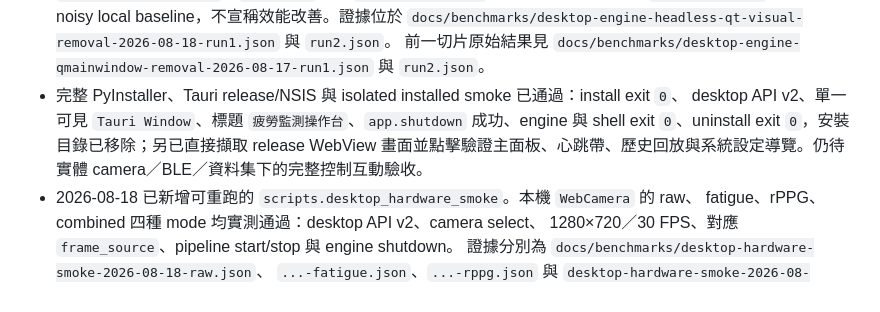
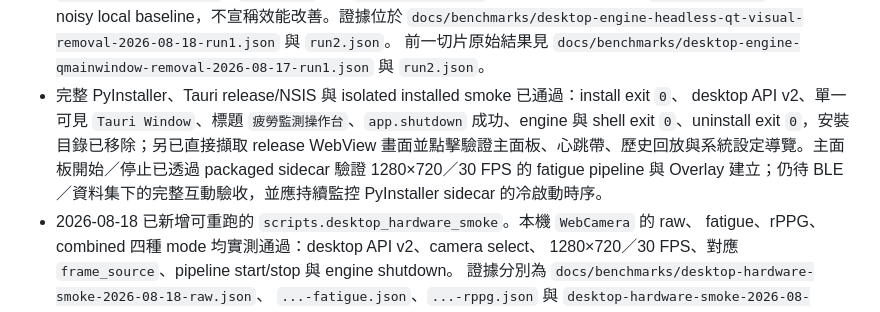
Before and after one commit to timmyc07/Non-contact-fatigue-detection-system, a Markdown page: docs/next-session-plan-2026-08-12.md, the part around the change. GitHub-like rendering.

```diff
--- a/docs/next-session-plan-2026-08-12.md
+++ b/docs/next-session-plan-2026-08-12.md
@@ -56,7 +56,7 @@ dashboard/monitor/belt/replay/settings renderer、widget imports 與 presentatio
   前一切片原始結果見
   `docs/benchmarks/desktop-engine-qmainwindow-removal-2026-08-17-run1.json` 與 `run2.json`。
 - 完整 PyInstaller、Tauri release/NSIS 與 isolated installed smoke 已通過：install exit `0`、
-  desktop API v2、單一可見 `Tauri Window`、標題 `疲勞監測操作台`、`app.shutdown` 成功、engine 與 shell exit `0`、uninstall exit `0`，安裝目錄已移除；另已直接擷取 release WebView 畫面並點擊驗證主面板、心跳帶、歷史回放與系統設定導覽。仍待實體 camera／BLE／資料集下的完整控制互動驗收。
+  desktop API v2、單一可見 `Tauri Window`、標題 `疲勞監測操作台`、`app.shutdown` 成功、engine 與 shell exit `0`、uninstall exit `0`，安裝目錄已移除；另已直接擷取 release WebView 畫面並點擊驗證主面板、心跳帶、歷史回放與系統設定導覽。主面板開始／停止已透過 packaged sidecar 驗證 1280×720／30 FPS 的 fatigue pipeline 與 Overlay 建立；仍待 BLE／資料集下的完整互動驗收，並應持續監控 PyInstaller sidecar 的冷啟動時序。
 - 2026-08-18 已新增可重跑的 `scripts.desktop_hardware_smoke`。本機 `WebCamera` 的 raw、
   fatigue、rPPG、combined 四種 mode 均實測通過：desktop API v2、camera select、
   1280×720／30 FPS、對應 `frame_source`、pipeline start/stop 與 engine shutdown。
```
Also changed, not shown: docs/tauri-flutter-migration.md (+8 -2 lines).
